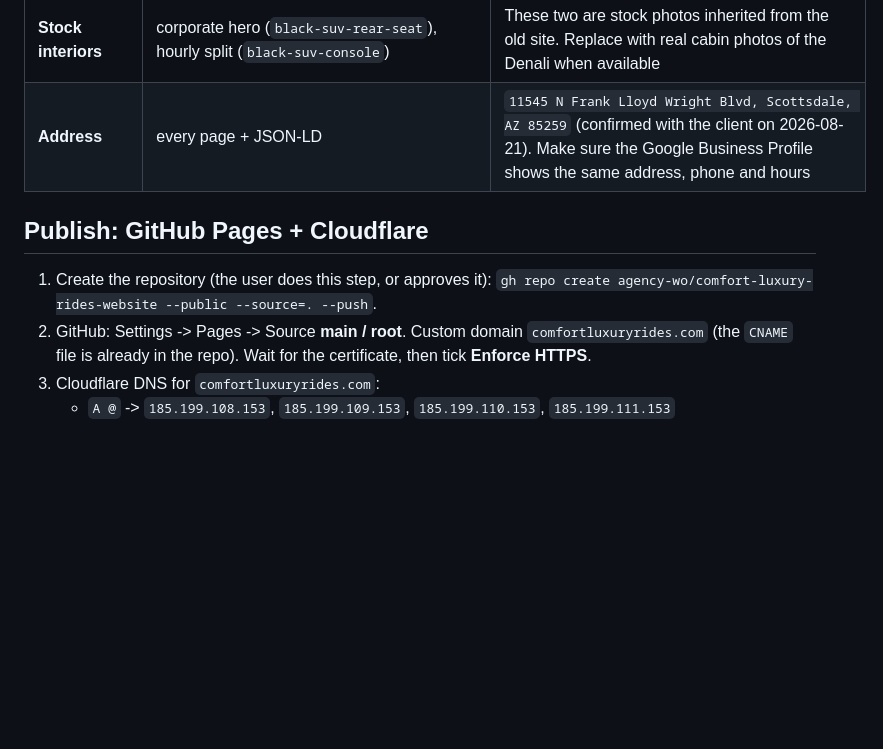
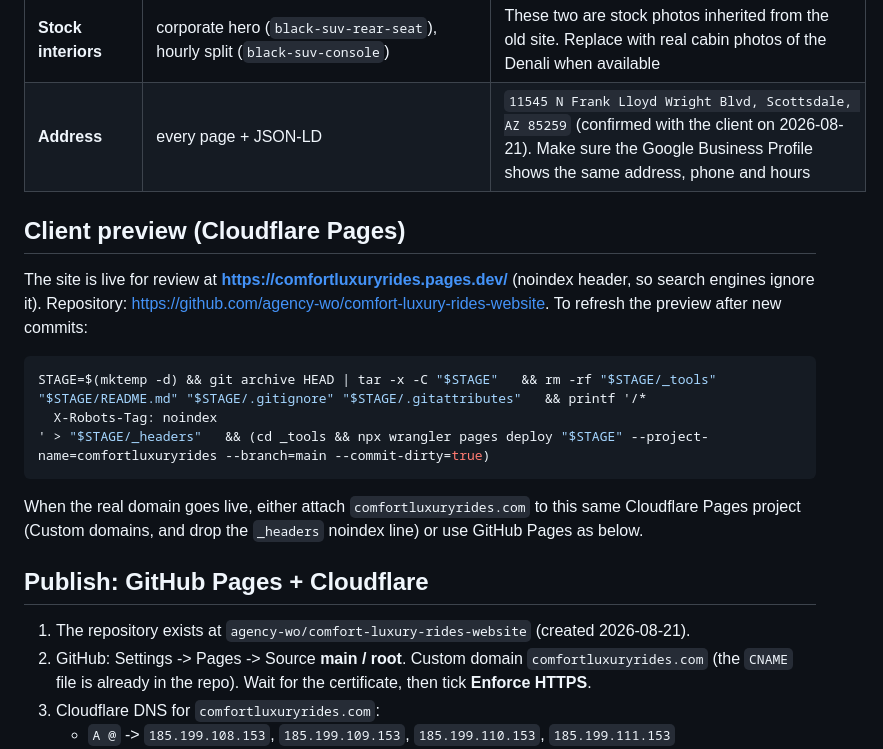
Before and after one commit to agency-wo/comfort-luxury-rides-website, a Markdown page: README.md, the part around the change. Drawn GitHub-style; blank space fills up the shorter version.

Commit message:
README: preview URL and repository

````diff
--- a/README.md
+++ b/README.md
@@ -103,9 +103,22 @@ Results of the last run are in the hand-off notes at the bottom of this file.
 | **Stock interiors** | corporate hero (`black-suv-rear-seat`), hourly split (`black-suv-console`) | These two are stock photos inherited from the old site. Replace with real cabin photos of the Denali when available |
 | **Address** | every page + JSON-LD | `11545 N Frank Lloyd Wright Blvd, Scottsdale, AZ 85259` (confirmed with the client on 2026-08-21). Make sure the Google Business Profile shows the same address, phone and hours |
 
+## Client preview (Cloudflare Pages)
+
+The site is live for review at **https://comfortluxuryrides.pages.dev/** (noindex header, so search
+engines ignore it). Repository: https://github.com/agency-wo/comfort-luxury-rides-website.
+To refresh the preview after new commits:
+```bash
+STAGE=$(mktemp -d) && git archive HEAD | tar -x -C "$STAGE"   && rm -rf "$STAGE/_tools" "$STAGE/README.md" "$STAGE/.gitignore" "$STAGE/.gitattributes"   && printf '/*
+  X-Robots-Tag: noindex
+' > "$STAGE/_headers"   && (cd _tools && npx wrangler pages deploy "$STAGE" --project-name=comfortluxuryrides --branch=main --commit-dirty=true)
+```
+When the real domain goes live, either attach `comfortluxuryrides.com` to this same Cloudflare Pages
+project (Custom domains, and drop the `_headers` noindex line) or use GitHub Pages as below.
+
 ## Publish: GitHub Pages + Cloudflare
 
-1. Create the repository (the user does this step, or approves it): `gh repo create agency-wo/comfort-luxury-rides-website --public --source=. --push`.
+1. The repository exists at `agency-wo/comfort-luxury-rides-website` (created 2026-08-21).
 2. GitHub: Settings -> Pages -> Source **main / root**. Custom domain `comfortluxuryrides.com` (the `CNAME` file is already in the repo). Wait for the certificate, then tick **Enforce HTTPS**.
 3. Cloudflare DNS for `comfortluxuryrides.com`:
    - `A @` -> `185.199.108.153`, `185.199.109.153`, `185.199.110.153`, `185.199.111.153`
````
